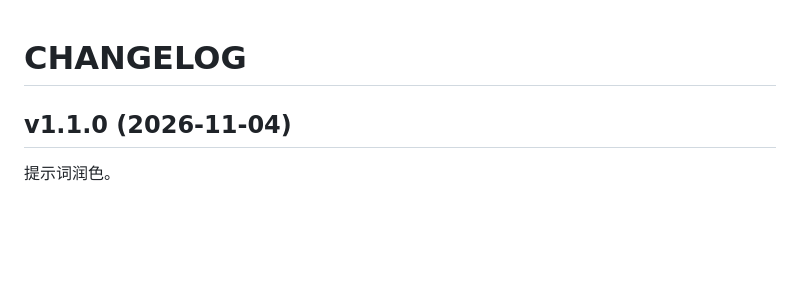
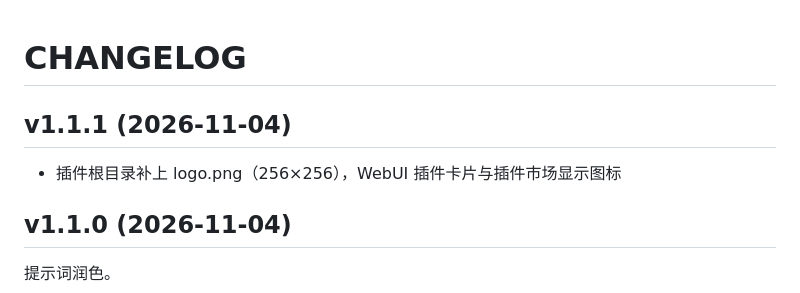
Before and after one commit to DrTreey/astrbot_plugin_zhipu_draw, a Markdown page: CHANGELOG.md, the part around the change. Drawn GitHub-style; blank space fills up the shorter version.

Commit message:
chore: 根目录加 logo.png（256×256），WebUI 插件卡片与市场显示图标

```diff
--- a/CHANGELOG.md
+++ b/CHANGELOG.md
@@ -1,4 +1,8 @@
 # CHANGELOG
+
+## v1.1.1 (2026-11-04)
+
+- 插件根目录补上 logo.png（256×256），WebUI 插件卡片与插件市场显示图标
 
 ## v1.1.0 (2026-11-04)
 
```
Also changed, not shown: logo.png (added), 1 other file.
